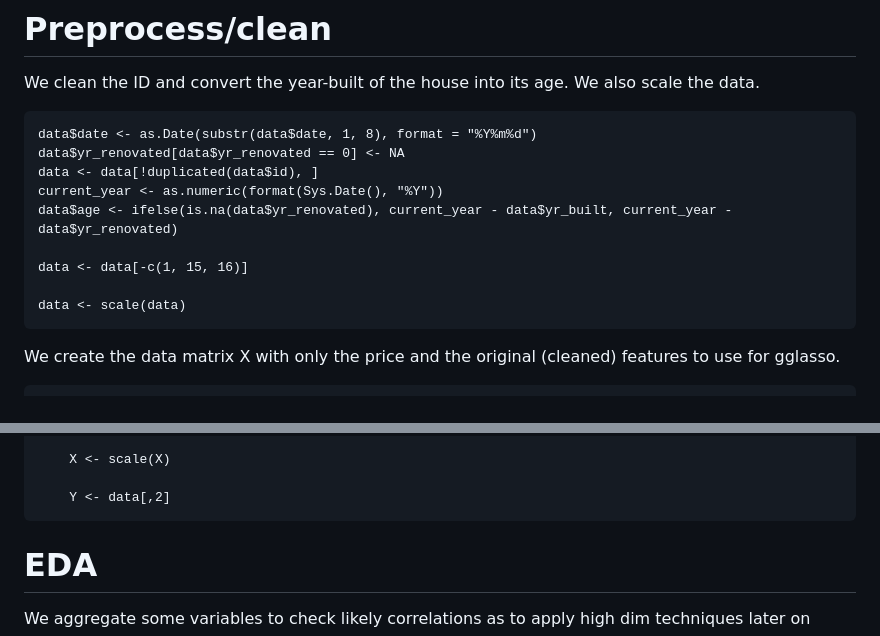
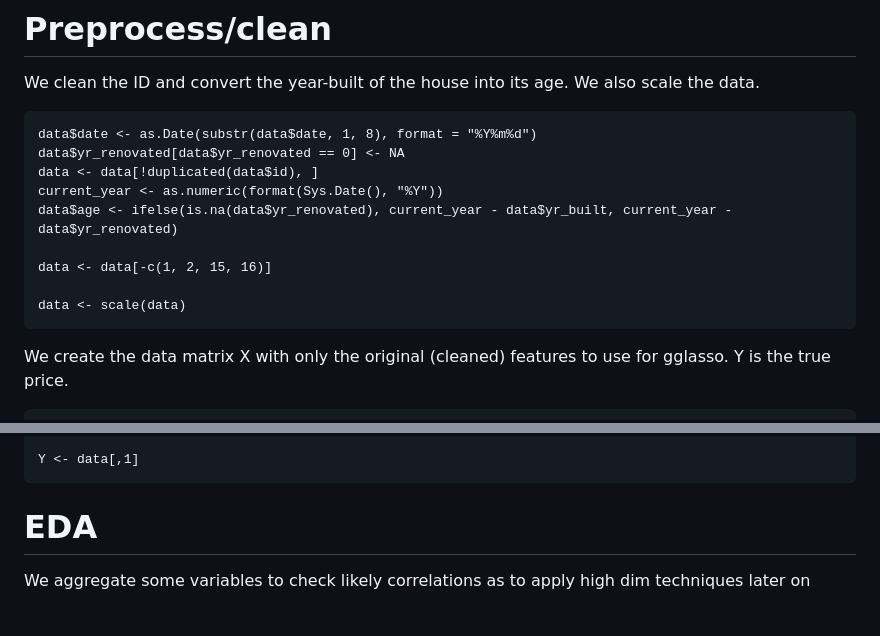
Before and after one commit to Aiecco/Stat-Methods-2024, a Markdown page: README.md, 2 parts joined by grey strips. Rendered like a GitHub page; blank space fills up the shorter version.

Commit message:
preproc fixes

```diff
--- a/README.md
+++ b/README.md
@@ -37,9 +37,9 @@ We clean the ID and convert the year-built of the house into its age. We also sc
     current_year <- as.numeric(format(Sys.Date(), "%Y"))
     data$age <- ifelse(is.na(data$yr_renovated), current_year - data$yr_built, current_year - data$yr_renovated)
 
-    data <- data[-c(1, 15, 16)]
+    data <- data[-c(1, 2, 15, 16)]
 
     data <- scale(data)
 
-We create the data matrix X with only the price and the original (cleaned) features to use for gglasso.
+We create the data matrix X with only the original (cleaned) features to use for gglasso. Y is the true price.
 
@@ -48,7 +48,5 @@ We create the data matrix X with only the price and the original (cleaned) featu
 
-        X <- scale(X)
-
-        Y <- data[,2]
+    Y <- data[,1]
 
 
 # EDA
```
Also changed, not shown: other parts of README.md (+2 -2 lines).
